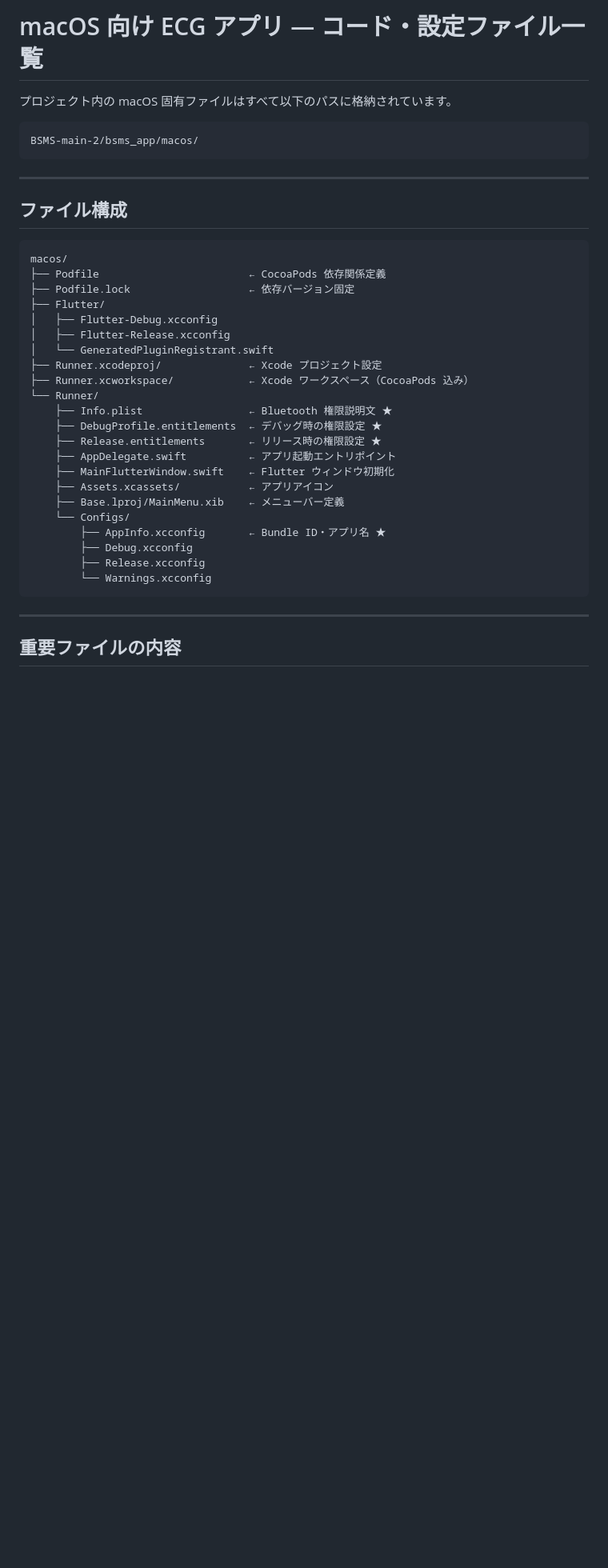
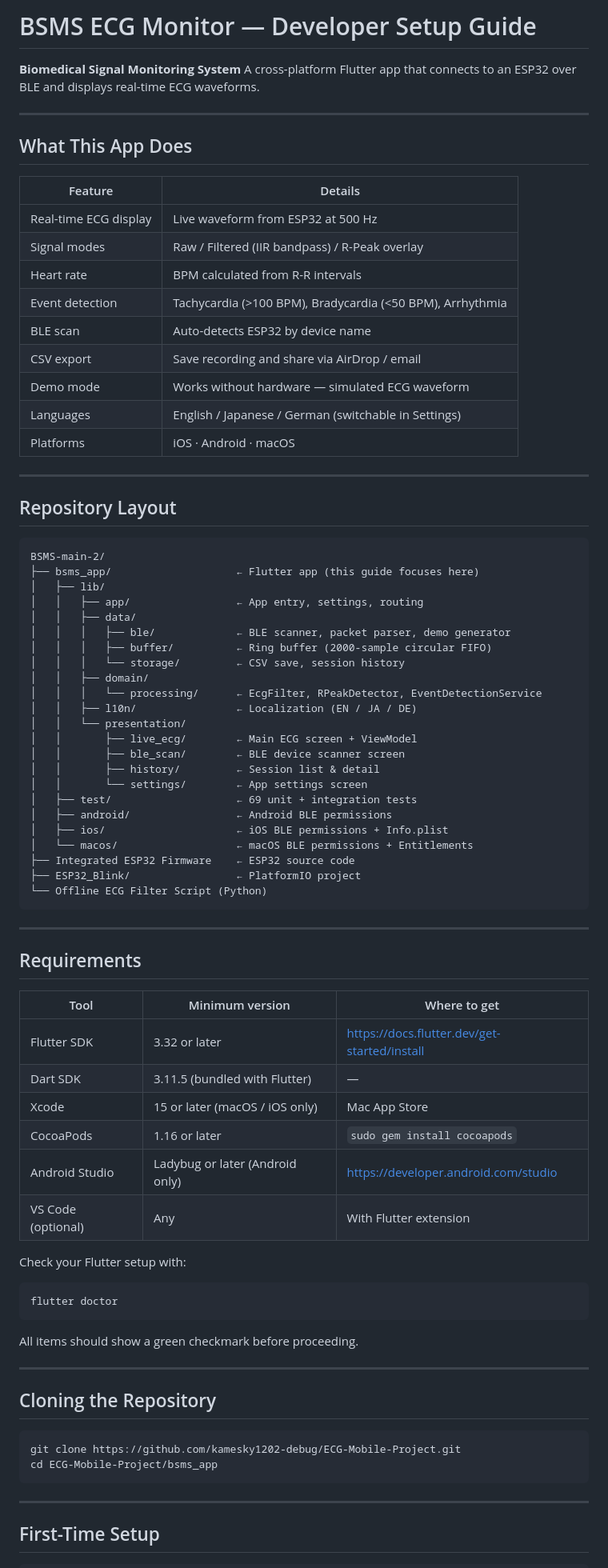
Before and after one commit to Dummy2000/BSMS, a Markdown page: 心電図macOS.md, the part around one of its changes. Shown at 80% size. Drawn GitHub-style; blank space fills up the shorter version.

````diff
--- a/心電図macOS.md
+++ b/心電図macOS.md
@@ -1,41 +1,85 @@
-# macOS 向け ECG アプリ — コード・設定ファイル一覧
+# BSMS ECG Monitor — Developer Setup Guide
 
-プロジェクト内の macOS 固有ファイルはすべて以下のパスに格納されています。
+**Biomedical Signal Monitoring System**
+A cross-platform Flutter app that connects to an ESP32 over BLE and displays real-time ECG waveforms.
+
+---
+
+## What This App Does
+
+| Feature | Details |
+|---|---|
+| Real-time ECG display | Live waveform from ESP32 at 500 Hz |
+| Signal modes | Raw / Filtered (IIR bandpass) / R-Peak overlay |
+| Heart rate | BPM calculated from R-R intervals |
+| Event detection | Tachycardia (>100 BPM), Bradycardia (<50 BPM), Arrhythmia |
+| BLE scan | Auto-detects ESP32 by device name |
+| CSV export | Save recording and share via AirDrop / email |
+| Demo mode | Works without hardware — simulated ECG waveform |
+| Languages | English / Japanese / German (switchable in Settings) |
+| Platforms | iOS · Android · macOS |
+
+---
+
+## Repository Layout
 
 ```
-BSMS-main-2/bsms_app/macos/
+BSMS-main-2/
+├── bsms_app/                    ← Flutter app (this guide focuses here)
+│   ├── lib/
+│   │   ├── app/                 ← App entry, settings, routing
+│   │   ├── data/
+│   │   │   ├── ble/             ← BLE scanner, packet parser, demo generator
+│   │   │   ├── buffer/          ← Ring buffer (2000-sample circular FIFO)
+│   │   │   └── storage/         ← CSV save, session history
+│   │   ├── domain/
+│   │   │   └── processing/      ← EcgFilter, RPeakDetector, EventDetectionService
+│   │   ├── l10n/                ← Localization (EN / JA / DE)
+│   │   └── presentation/
+│   │       ├── live_ecg/        ← Main ECG screen + ViewModel
+│   │       ├── ble_scan/        ← BLE device scanner screen
+│   │       ├── history/         ← Session list & detail
+│   │       └── settings/        ← App settings screen
+│   ├── test/                    ← 69 unit + integration tests
+│   ├── android/                 ← Android BLE permissions
+│   ├── ios/                     ← iOS BLE permissions + Info.plist
+│   └── macos/                   ← macOS BLE permissions + Entitlements
+├── Integrated ESP32 Firmware    ← ESP32 source code
+├── ESP32_Blink/                 ← PlatformIO project
+└── Offline ECG Filter Script (Python)
 ```
 
 ---
 
-## ファイル構成
+## Requirements
 
+| Tool | Minimum version | Where to get |
+|---|---|---|
+| Flutter SDK | 3.32 or later | https://docs.flutter.dev/get-started/install |
+| Dart SDK | 3.11.5 (bundled with Flutter) | — |
+| Xcode | 15 or later (macOS / iOS only) | Mac App Store |
+| CocoaPods | 1.16 or later | `sudo gem install cocoapods` |
+| Android Studio | Ladybug or later (Android only) | https://developer.android.com/studio |
+| VS Code (optional) | Any | With Flutter extension |
+
+Check your Flutter setup with:
+
+```bash
+flutter doctor
 ```
-macos/
-├── Podfile                        ← CocoaPods 依存関係定義
-├── Podfile.lock                   ← 依存バージョン固定
-├── Flutter/
-│   ├── Flutter-Debug.xcconfig
-│   ├── Flutter-Release.xcconfig
-│   └── GeneratedPluginRegistrant.swift
-├── Runner.xcodeproj/              ← Xcode プロジェクト設定
-├── Runner.xcworkspace/            ← Xcode ワークスペース（CocoaPods 込み）
-└── Runner/
-    ├── Info.plist                 ← Bluetooth 権限説明文 ★
-    ├── DebugProfile.entitlements  ← デバッグ時の権限設定 ★
-    ├── Release.entitlements       ← リリース時の権限設定 ★
-    ├── AppDelegate.swift          ← アプリ起動エントリポイント
-    ├── MainFlutterWindow.swift    ← Flutter ウィンドウ初期化
-    ├── Assets.xcassets/           ← アプリアイコン
-    ├── Base.lproj/MainMenu.xib    ← メニューバー定義
-    └── Configs/
-        ├── AppInfo.xcconfig       ← Bundle ID・アプリ名 ★
-        ├── Debug.xcconfig
-        ├── Release.xcconfig
-        └── Warnings.xcconfig
+
+All items should show a green checkmark before proceeding.
+
+---
+
+## Cloning the Repository
+
+```bash
+git clone https://github.com/kamesky1202-debug/ECG-Mobile-Project.git
+cd ECG-Mobile-Project/bsms_app
 ```
 
 ---
 
-## 重要ファイルの内容
+## First-Time Setup
 
````
Also changed, not shown: other parts of 心電図macOS.md (+261 -234 lines).
